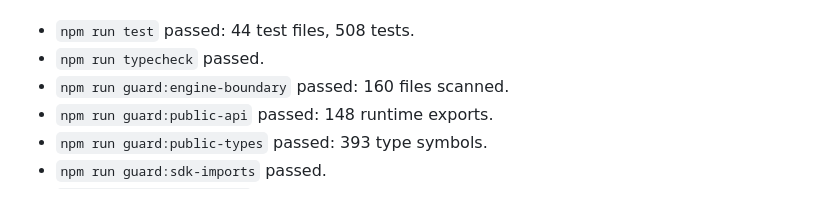
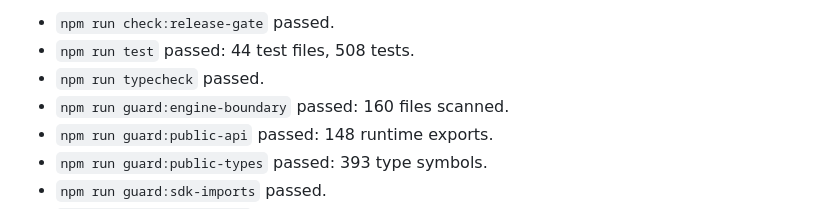
Before and after one commit to xuminchen/SimonCharts, a Markdown page: docs/engine/release-candidate.md, the part around one of its changes. GitHub-like rendering.

Commit message:
Refresh release gate evidence

```diff
--- a/docs/engine/release-candidate.md
+++ b/docs/engine/release-candidate.md
@@ -104,4 +104,5 @@ Current acceptance evidence refreshed on 2026-07-01:
 
+- `npm run check:release-gate` passed.
 - `npm run test` passed: 44 test files, 508 tests.
 - `npm run typecheck` passed.
 - `npm run guard:engine-boundary` passed: 160 files scanned.
```
Also changed, not shown: other parts of docs/engine/release-candidate.md (+1 -1 lines), 2 other files.
